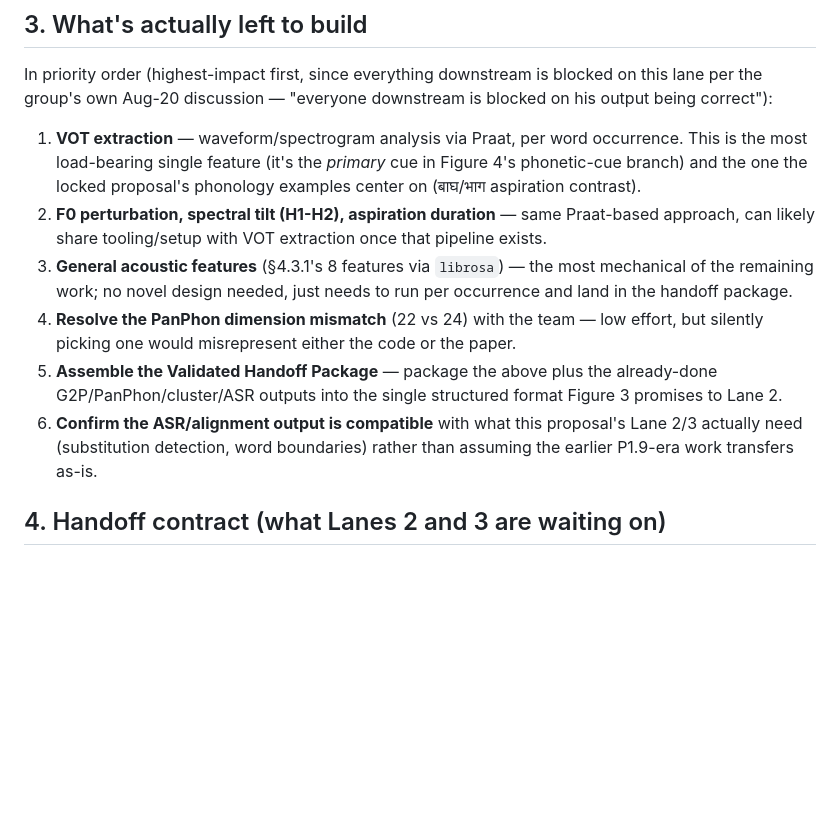
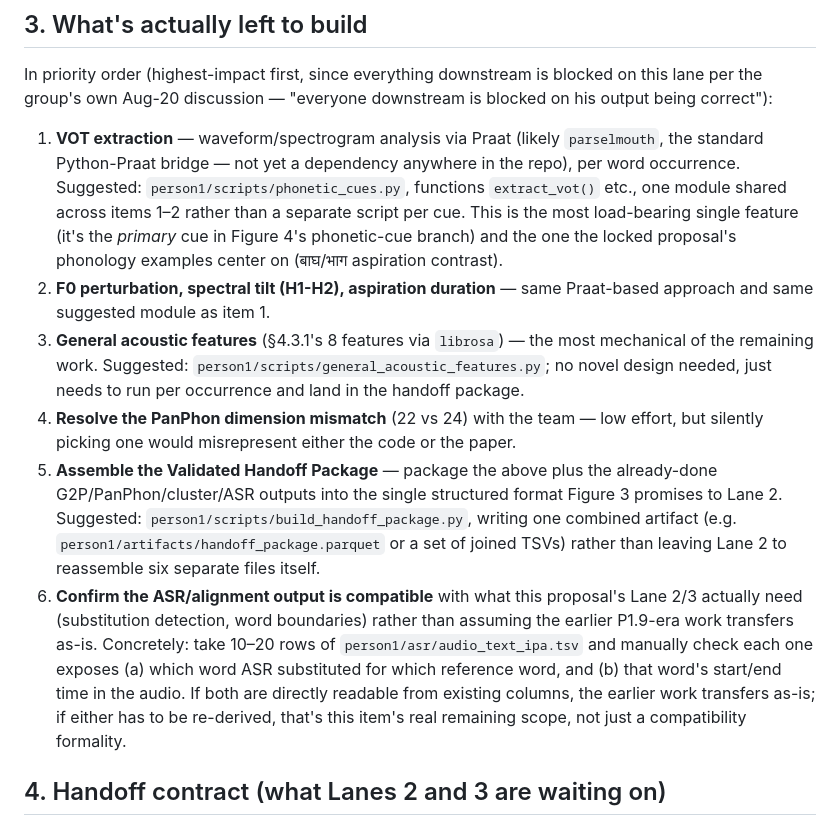
Before and after one commit to Rbimochan/Nepali-Fuzzy-Phonemes, a Markdown page: Proposal/utsab.md, the part around the change. Rendered like a GitHub page; blank space fills up the shorter version.

```diff
--- a/Proposal/utsab.md
+++ b/Proposal/utsab.md
@@ -59,27 +59,39 @@ In priority order (highest-impact first, since everything downstream is
 blocked on this lane per the group's own Aug-20 discussion — "everyone
 downstream is blocked on his output being correct"):
 
-1. **VOT extraction** — waveform/spectrogram analysis via Praat, per word
-   occurrence. This is the most load-bearing single feature (it's the
-   *primary* cue in Figure 4's phonetic-cue branch) and the one the
-   locked proposal's phonology examples center on (बाघ/भाग aspiration
-   contrast).
+1. **VOT extraction** — waveform/spectrogram analysis via Praat (likely
+   `parselmouth`, the standard Python-Praat bridge — not yet a dependency
+   anywhere in the repo), per word occurrence. Suggested:
+   `person1/scripts/phonetic_cues.py`, functions `extract_vot()` etc., one
+   module shared across items 1–2 rather than a separate script per cue.
+   This is the most load-bearing single feature (it's the *primary* cue in
+   Figure 4's phonetic-cue branch) and the one the locked proposal's
+   phonology examples center on (बाघ/भाग aspiration contrast).
 2. **F0 perturbation, spectral tilt (H1-H2), aspiration duration** — same
-   Praat-based approach, can likely share tooling/setup with VOT
-   extraction once that pipeline exists.
+   Praat-based approach and same suggested module as item 1.
 3. **General acoustic features** (§4.3.1's 8 features via `librosa`) — the
-   most mechanical of the remaining work; no novel design needed, just
-   needs to run per occurrence and land in the handoff package.
+   most mechanical of the remaining work. Suggested:
+   `person1/scripts/general_acoustic_features.py`; no novel design needed,
+   just needs to run per occurrence and land in the handoff package.
 4. **Resolve the PanPhon dimension mismatch** (22 vs 24) with the team —
    low effort, but silently picking one would misrepresent either the
    code or the paper.
 5. **Assemble the Validated Handoff Package** — package the above plus the
    already-done G2P/PanPhon/cluster/ASR outputs into the single structured
-   format Figure 3 promises to Lane 2.
+   format Figure 3 promises to Lane 2. Suggested:
+   `person1/scripts/build_handoff_package.py`, writing one combined
+   artifact (e.g. `person1/artifacts/handoff_package.parquet` or a set of
+   joined TSVs) rather than leaving Lane 2 to reassemble six separate
+   files itself.
 6. **Confirm the ASR/alignment output is compatible** with what this
    proposal's Lane 2/3 actually need (substitution detection, word
    boundaries) rather than assuming the earlier P1.9-era work transfers
-   as-is.
+   as-is. Concretely: take 10–20 rows of `person1/asr/audio_text_ipa.tsv`
+   and manually check each one exposes (a) which word ASR substituted for
+   which reference word, and (b) that word's start/end time in the audio.
+   If both are directly readable from existing columns, the earlier work
+   transfers as-is; if either has to be re-derived, that's this item's
+   real remaining scope, not just a compatibility formality.
 
 ## 4. Handoff contract (what Lanes 2 and 3 are waiting on)
 
```
Also changed, not shown: Proposal/sushank.md (+36 -14 lines).
